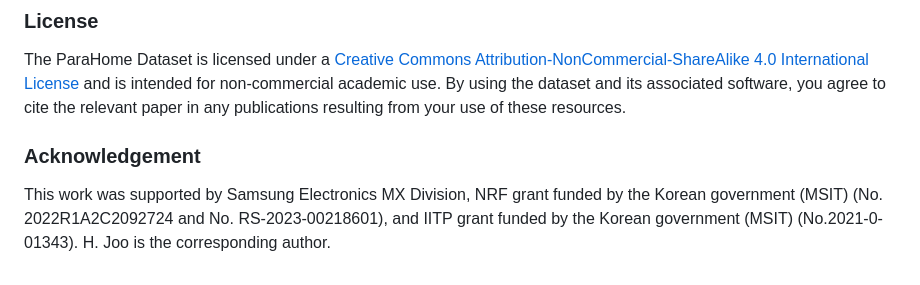
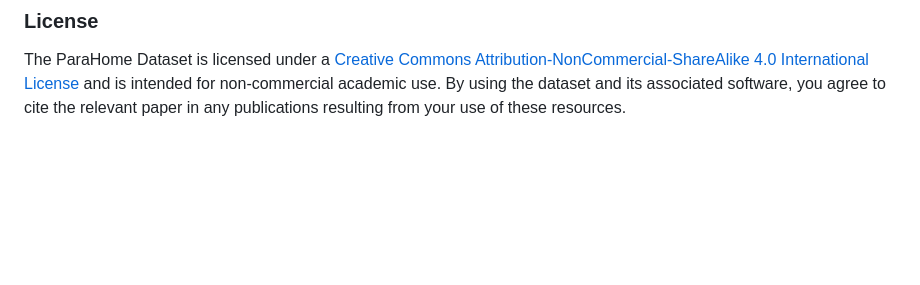
Before and after one commit to snuvclab/ParaHome, a Markdown page: README.md, the part around the change. Drawn GitHub-style; blank space fills up the shorter version.

```diff
--- a/README.md
+++ b/README.md
@@ -107,8 +107,3 @@ python render.py --scene_root data/seq/s1
 
 ### License
 The ParaHome Dataset is licensed under a [Creative Commons Attribution-NonCommercial-ShareAlike 4.0 International License](https://creativecommons.org/licenses/by-nc-sa/4.0/deed.en) and is intended for non-commercial academic use. By using the dataset and its associated software, you agree to cite the relevant paper in any publications resulting from your use of these resources.
-
-
-
-### Acknowledgement
-This work was supported by Samsung Electronics MX Division, NRF grant funded by the Korean government (MSIT) (No. 2022R1A2C2092724 and No. RS-2023-00218601), and IITP grant funded by the Korean government (MSIT) (No.2021-0-01343). H. Joo is the corresponding author.
```
